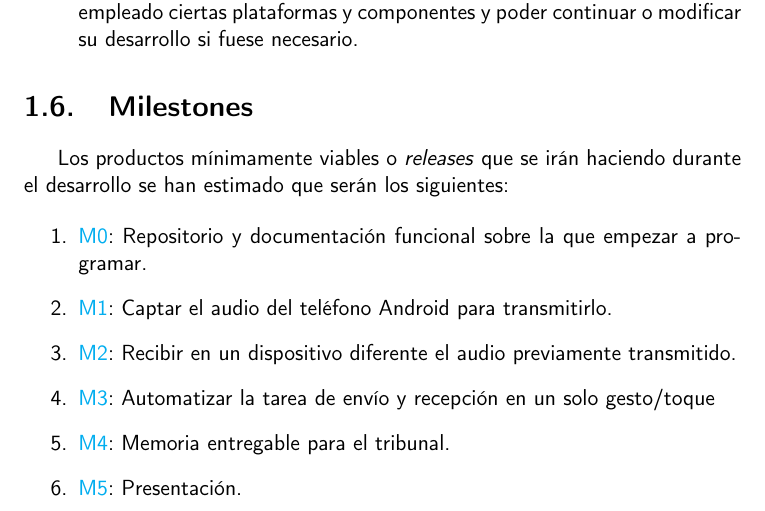
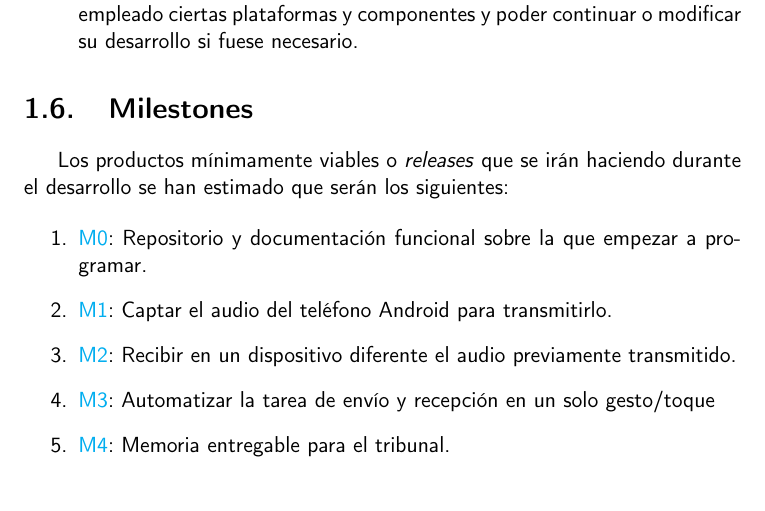
Before and after one commit to migueorg/One-touch-music-streaming-TFG-ETSIIT, a LaTeX book (doc/proyecto.tex, which reads doc/secciones/01_introduccion.tex): part of page 19 of 33, cut so that both start at the same text. Compiled offline with pdfLaTeX.

Commit message:
Elimino milestone presentación. Fix #30

```diff
--- a/doc/secciones/01_introduccion.tex
+++ b/doc/secciones/01_introduccion.tex
@@ -116,5 +116,4 @@ desarrollo se han estimado que serán los siguientes:
     \item \href{https://github.com/migueorg/One-touch-music-streaming-TFG-ETSIIT/milestone/3}{M2}: Recibir en un dispositivo diferente el audio previamente transmitido.
     \item \href{https://github.com/migueorg/One-touch-music-streaming-TFG-ETSIIT/milestone/4}{M3}: Automatizar la tarea de envío y recepción en un solo gesto/toque
     \item \href{https://github.com/migueorg/One-touch-music-streaming-TFG-ETSIIT/milestone/5}{M4}: Memoria entregable para el tribunal.
-    \item \href{https://github.com/migueorg/One-touch-music-streaming-TFG-ETSIIT/milestone/6}{M5}: Presentación.
 \end{enumerate}
```
